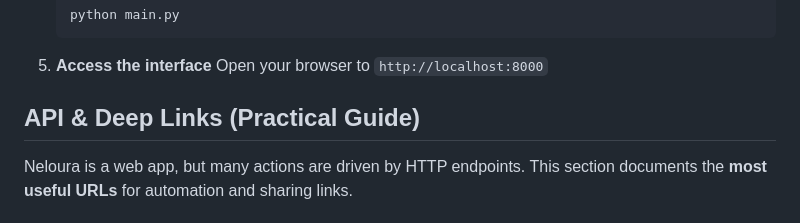
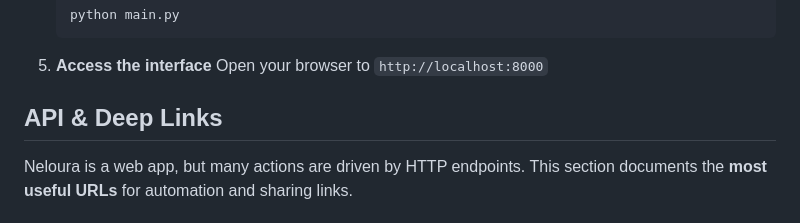
Before and after one commit to hamidnpc/Neloura, a Markdown page: README.md, the part around the change. Rendered like a GitHub page.

Commit message:
Update API & Deep Links section header in README

```diff
--- a/README.md
+++ b/README.md
@@ -77,7 +77,7 @@ The platform features a clean, responsive design with integrated code execution,
 5. **Access the interface**
    Open your browser to `http://localhost:8000`
 
-## API & Deep Links (Practical Guide)
+## API & Deep Links
 
 Neloura is a web app, but many actions are driven by HTTP endpoints. This section documents the **most useful URLs** for automation and sharing links.
 
```
